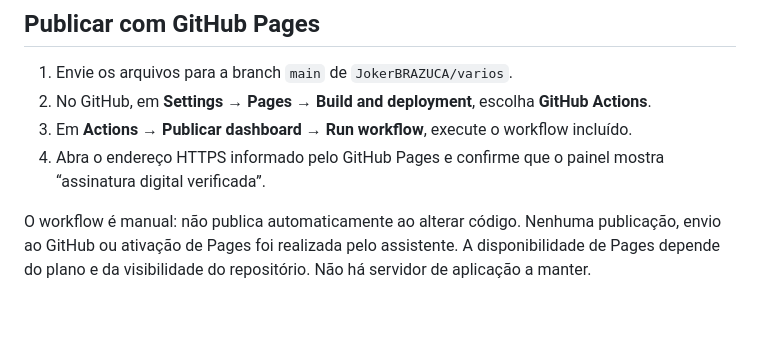
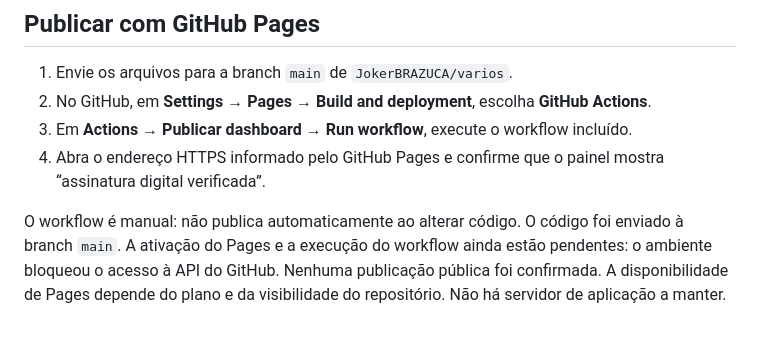
Before and after one commit to JokerBRAZUCA/varios, a Markdown page: README.md, the part around the change. Rendered like a GitHub page.

Commit message:
Document GitHub upload and pending Pages activation

```diff
--- a/README.md
+++ b/README.md
@@ -57,4 +57,4 @@ Os testes unitários usam candidatos fictícios isolados e não fazem parte dos
 3. Em **Actions → Publicar dashboard → Run workflow**, execute o workflow incluído.
 4. Abra o endereço HTTPS informado pelo GitHub Pages e confirme que o painel mostra “assinatura digital verificada”.
 
-O workflow é manual: não publica automaticamente ao alterar código. Nenhuma publicação, envio ao GitHub ou ativação de Pages foi realizada pelo assistente. A disponibilidade de Pages depende do plano e da visibilidade do repositório. Não há servidor de aplicação a manter.
+O workflow é manual: não publica automaticamente ao alterar código. O código foi enviado à branch `main`. A ativação do Pages e a execução do workflow ainda estão pendentes: o ambiente bloqueou o acesso à API do GitHub. Nenhuma publicação pública foi confirmada. A disponibilidade de Pages depende do plano e da visibilidade do repositório. Não há servidor de aplicação a manter.
```
